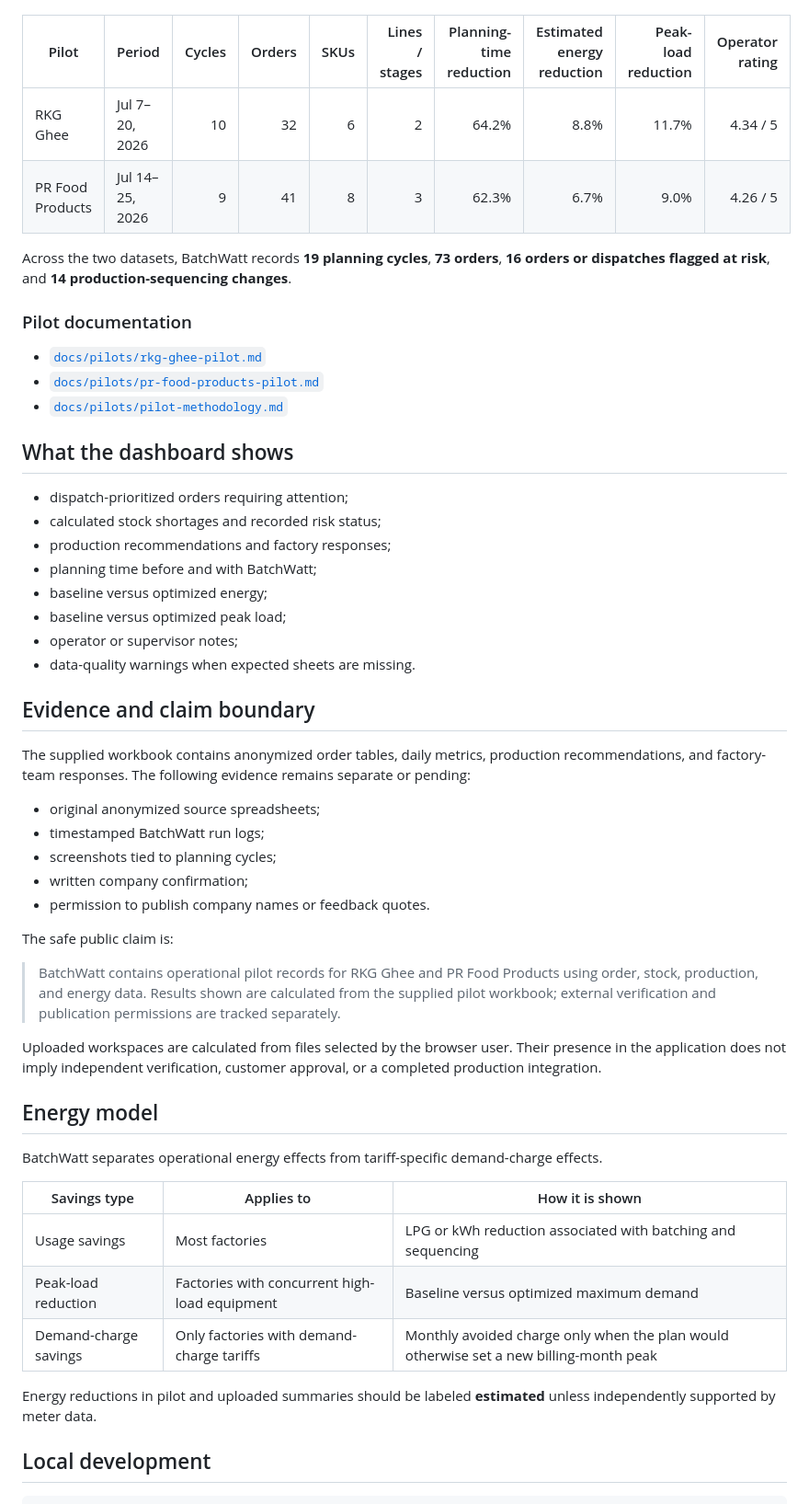
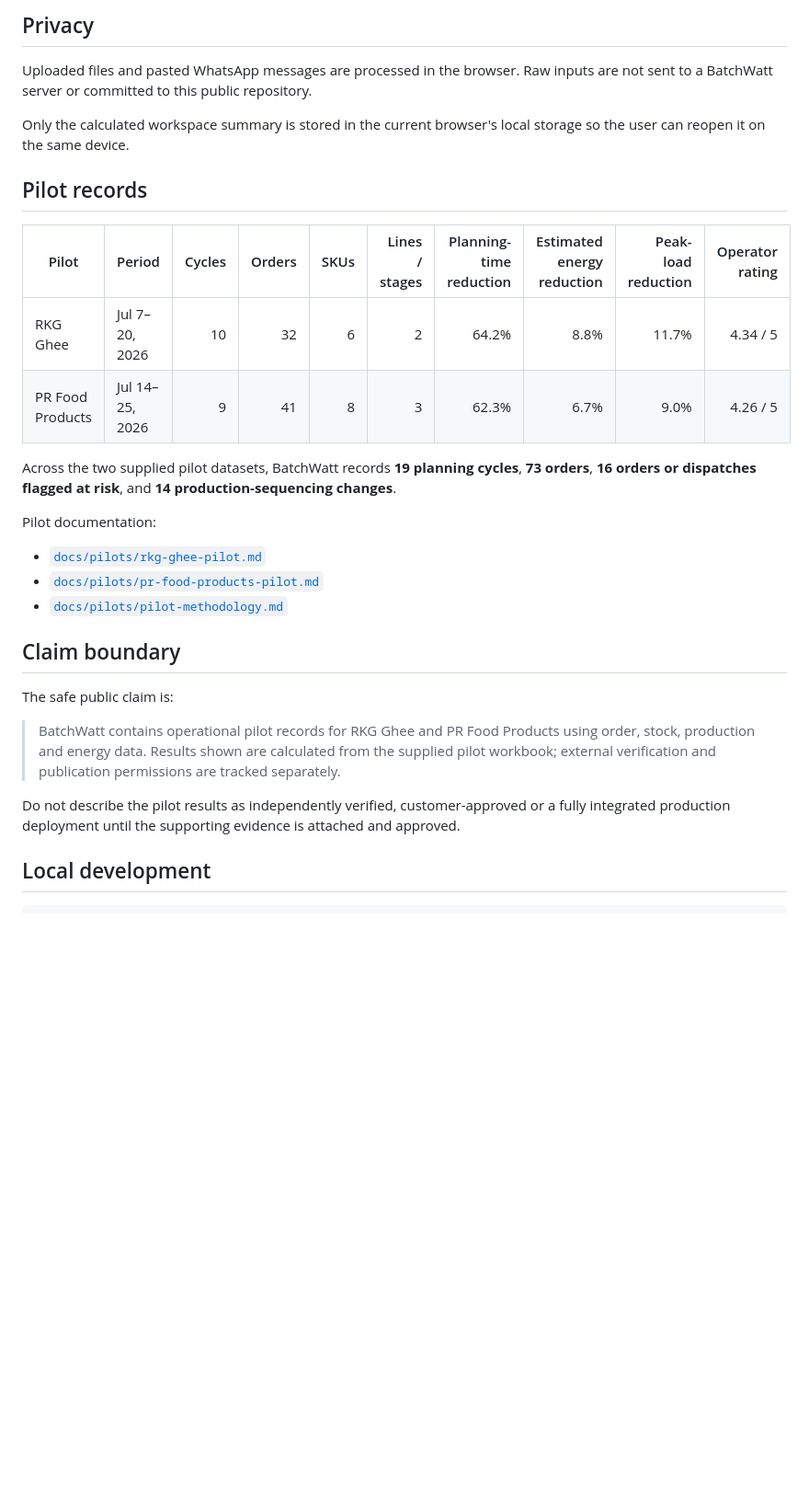
Before and after one commit to raamnandhakumar-eng/batchwatt, a Markdown page: README.md, the part around one of its changes. Shown at 92% size. Rendered like a GitHub page; blank space fills up the shorter version.

```diff
--- a/README.md
+++ b/README.md
@@ -40,55 +82,31 @@ The supplied BatchWatt pilot workbook records two operational pilots using order
+## Privacy
+
+Uploaded files and pasted WhatsApp messages are processed in the browser. Raw inputs are not sent to a BatchWatt server or committed to this public repository.
+
+Only the calculated workspace summary is stored in the current browser's local storage so the user can reopen it on the same device.
+
+## Pilot records
 
 | Pilot | Period | Cycles | Orders | SKUs | Lines / stages | Planning-time reduction | Estimated energy reduction | Peak-load reduction | Operator rating |
 |---|---|---:|---:|---:|---:|---:|---:|---:|---:|
 | RKG Ghee | Jul 7–20, 2026 | 10 | 32 | 6 | 2 | 64.2% | 8.8% | 11.7% | 4.34 / 5 |
 | PR Food Products | Jul 14–25, 2026 | 9 | 41 | 8 | 3 | 62.3% | 6.7% | 9.0% | 4.26 / 5 |
 
-Across the two datasets, BatchWatt records **19 planning cycles**, **73 orders**, **16 orders or dispatches flagged at risk**, and **14 production-sequencing changes**.
+Across the two supplied pilot datasets, BatchWatt records **19 planning cycles**, **73 orders**, **16 orders or dispatches flagged at risk**, and **14 production-sequencing changes**.
 
-### Pilot documentation
+Pilot documentation:
 
 - [`docs/pilots/rkg-ghee-pilot.md`](docs/pilots/rkg-ghee-pilot.md)
 - [`docs/pilots/pr-food-products-pilot.md`](docs/pilots/pr-food-products-pilot.md)
 - [`docs/pilots/pilot-methodology.md`](docs/pilots/pilot-methodology.md)
 
-## What the dashboard shows
-
-- dispatch-prioritized orders requiring attention;
-- calculated stock shortages and recorded risk status;
-- production recommendations and factory responses;
-- planning time before and with BatchWatt;
-- baseline versus optimized energy;
-- baseline versus optimized peak load;
-- operator or supervisor notes;
-- data-quality warnings when expected sheets are missing.
-
-## Evidence and claim boundary
-
-The supplied workbook contains anonymized order tables, daily metrics, production recommendations, and factory-team responses. The following evidence remains separate or pending:
-
-- original anonymized source spreadsheets;
-- timestamped BatchWatt run logs;
-- screenshots tied to planning cycles;
-- written company confirmation;
-- permission to publish company names or feedback quotes.
+## Claim boundary
 
 The safe public claim is:
 
-> BatchWatt contains operational pilot records for RKG Ghee and PR Food Products using order, stock, production, and energy data. Results shown are calculated from the supplied pilot workbook; external verification and publication permissions are tracked separately.
+> BatchWatt contains operational pilot records for RKG Ghee and PR Food Products using order, stock, production and energy data. Results shown are calculated from the supplied pilot workbook; external verification and publication permissions are tracked separately.
 
-Uploaded workspaces are calculated from files selected by the browser user. Their presence in the application does not imply independent verification, customer approval, or a completed production integration.
-
-## Energy model
-
-BatchWatt separates operational energy effects from tariff-specific demand-charge effects.
-
-| Savings type | Applies to | How it is shown |
-|---|---|---|
-| Usage savings | Most factories | LPG or kWh reduction associated with batching and sequencing |
-| Peak-load reduction | Factories with concurrent high-load equipment | Baseline versus optimized maximum demand |
-| Demand-charge savings | Only factories with demand-charge tariffs | Monthly avoided charge only when the plan would otherwise set a new billing-month peak |
-
-Energy reductions in pilot and uploaded summaries should be labeled **estimated** unless independently supported by meter data.
+Do not describe the pilot results as independently verified, customer-approved or a fully integrated production deployment until the supporting evidence is attached and approved.
 
 ## Local development
 
```
Also changed, not shown: other parts of README.md (+68 -41 lines).
